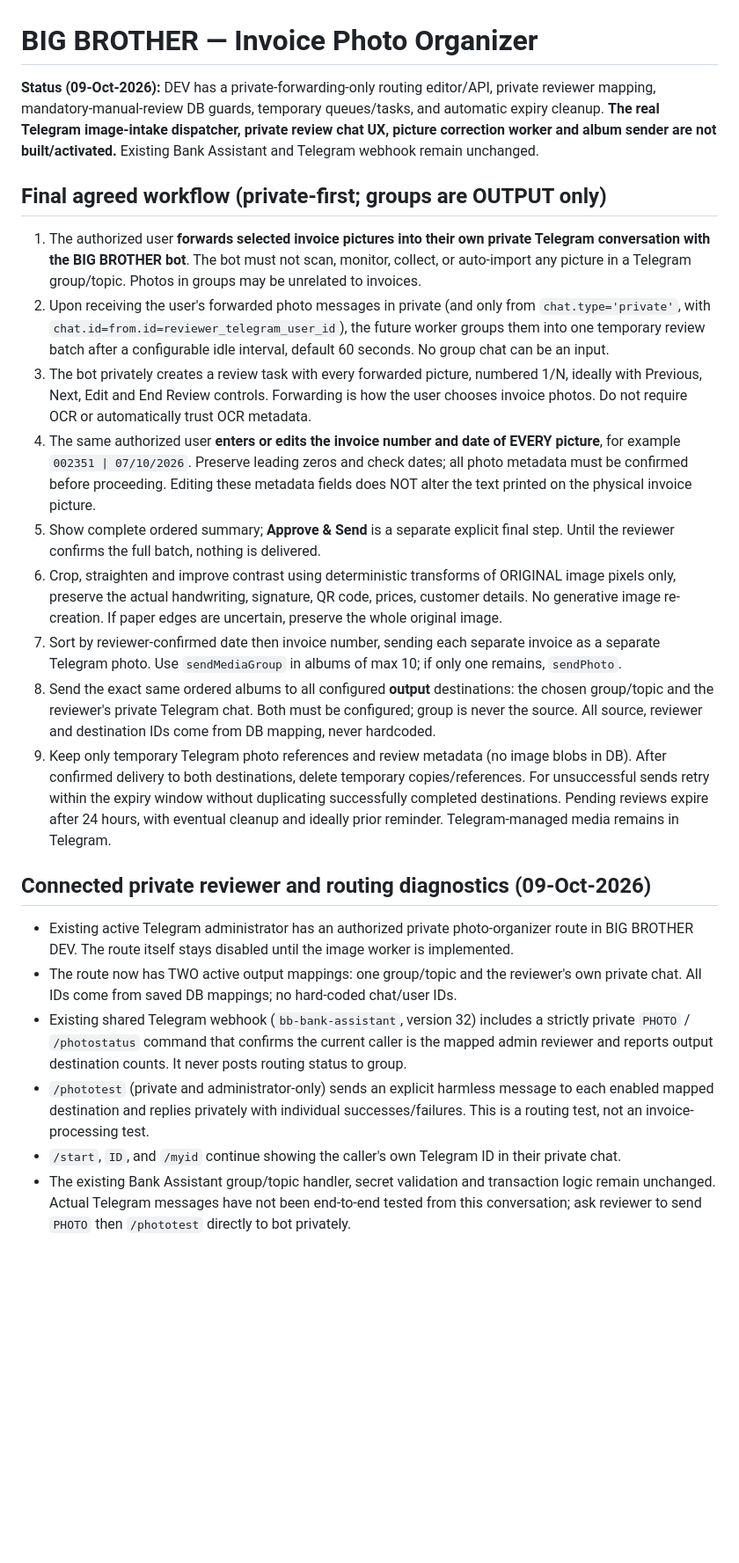
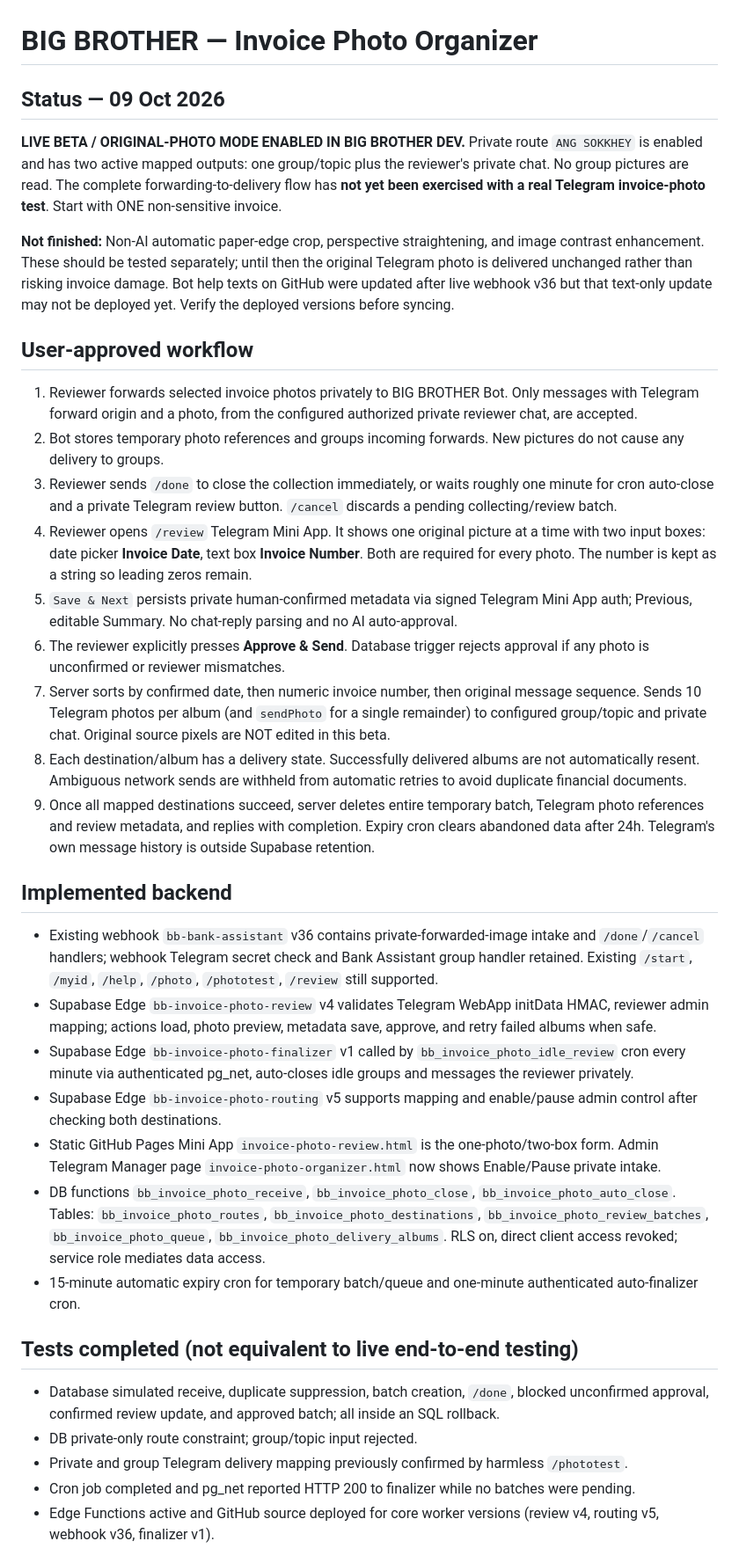
Before and after one commit to angsokhey11-cloud/big-brother-notification-center, a Markdown page: INVOICE-PHOTO-ORGANIZER.md, the part around one of its changes. Shown at 88% size. Drawn GitHub-style; blank space fills up the shorter version.

Commit message:
Document active DEV beta original-photo workflow, private reviewer, real test steps and safe limitations

```diff
--- a/INVOICE-PHOTO-ORGANIZER.md
+++ b/INVOICE-PHOTO-ORGANIZER.md
@@ -1,25 +1,35 @@
 # BIG BROTHER — Invoice Photo Organizer
 
-**Status (09-Oct-2026):** DEV has a private-forwarding-only routing editor/API, private reviewer mapping, mandatory-manual-review DB guards, temporary queues/tasks, and automatic expiry cleanup. **The real Telegram image-intake dispatcher, private review chat UX, picture correction worker and album sender are not built/activated.** Existing Bank Assistant and Telegram webhook remain unchanged.
+## Status — 09 Oct 2026
+**LIVE BETA / ORIGINAL-PHOTO MODE ENABLED IN BIG BROTHER DEV.**
+Private route `ANG SOKKHEY` is enabled and has two active mapped outputs: one group/topic plus the reviewer's private chat. No group pictures are read. The complete forwarding-to-delivery flow has **not yet been exercised with a real Telegram invoice-photo test**. Start with ONE non-sensitive invoice.
 
-## Final agreed workflow (private-first; groups are OUTPUT only)
+**Not finished:** Non-AI automatic paper-edge crop, perspective straightening, and image contrast enhancement. These should be tested separately; until then the original Telegram photo is delivered unchanged rather than risking invoice damage. Bot help texts on GitHub were updated after live webhook v36 but that text-only update may not be deployed yet. Verify the deployed versions before syncing.
 
-1. The authorized user **forwards selected invoice pictures into their own private Telegram conversation with the BIG BROTHER bot**. The bot must not scan, monitor, collect, or auto-import any picture in a Telegram group/topic. Photos in groups may be unrelated to invoices.
-2. Upon receiving the user's forwarded photo messages in private (and only from `chat.type='private'`, with `chat.id=from.id=reviewer_telegram_user_id`), the future worker groups them into one temporary review batch after a configurable idle interval, default 60 seconds. No group chat can be an input.
-3. The bot privately creates a review task with every forwarded picture, numbered 1/N, ideally with Previous, Next, Edit and End Review controls. Forwarding is how the user chooses invoice photos. Do not require OCR or automatically trust OCR metadata.
-4. The same authorized user **enters or edits the invoice number and date of EVERY picture**, for example `002351 | 07/10/2026`. Preserve leading zeros and check dates; all photo metadata must be confirmed before proceeding. Editing these metadata fields does NOT alter the text printed on the physical invoice picture.
-5. Show complete ordered summary; **Approve & Send** is a separate explicit final step. Until the reviewer confirms the full batch, nothing is delivered.
-6. Crop, straighten and improve contrast using deterministic transforms of ORIGINAL image pixels only, preserve the actual handwriting, signature, QR code, prices, customer details. No generative image re-creation. If paper edges are uncertain, preserve the whole original image.
-7. Sort by reviewer-confirmed date then invoice number, sending each separate invoice as a separate Telegram photo. Use `sendMediaGroup` in albums of max 10; if only one remains, `sendPhoto`.
-8. Send the exact same ordered albums to all configured **output** destinations: the chosen group/topic and the reviewer's private Telegram chat. Both must be configured; group is never the source. All source, reviewer and destination IDs come from DB mapping, never hardcoded.
-9. Keep only temporary Telegram photo references and review metadata (no image blobs in DB). After confirmed delivery to both destinations, delete temporary copies/references. For unsuccessful sends retry within the expiry window without duplicating successfully completed destinations. Pending reviews expire after 24 hours, with eventual cleanup and ideally prior reminder. Telegram-managed media remains in Telegram.
+## User-approved workflow
+1. Reviewer forwards selected invoice photos privately to BIG BROTHER Bot. Only messages with Telegram forward origin and a photo, from the configured authorized private reviewer chat, are accepted.
+2. Bot stores temporary photo references and groups incoming forwards. New pictures do not cause any delivery to groups.
+3. Reviewer sends `/done` to close the collection immediately, or waits roughly one minute for cron auto-close and a private Telegram review button. `/cancel` discards a pending collecting/review batch.
+4. Reviewer opens `/review` Telegram Mini App. It shows one original picture at a time with two input boxes: date picker **Invoice Date**, text box **Invoice Number**. Both are required for every photo. The number is kept as a string so leading zeros remain.
+5. `Save & Next` persists private human-confirmed metadata via signed Telegram Mini App auth; Previous, editable Summary. No chat-reply parsing and no AI auto-approval.
+6. The reviewer explicitly presses **Approve & Send**. Database trigger rejects approval if any photo is unconfirmed or reviewer mismatches.
+7. Server sorts by confirmed date, then numeric invoice number, then original message sequence. Sends 10 Telegram photos per album (and `sendPhoto` for a single remainder) to configured group/topic and private chat. Original source pixels are NOT edited in this beta.
+8. Each destination/album has a delivery state. Successfully delivered albums are not automatically resent. Ambiguous network sends are withheld from automatic retries to avoid duplicate financial documents.
+9. Once all mapped destinations succeed, server deletes entire temporary batch, Telegram photo references and review metadata, and replies with completion. Expiry cron clears abandoned data after 24h. Telegram's own message history is outside Supabase retention.
 
-## Connected private reviewer and routing diagnostics (09-Oct-2026)
+## Implemented backend
+- Existing webhook `bb-bank-assistant` v36 contains private-forwarded-image intake and `/done`/`/cancel` handlers; webhook Telegram secret check and Bank Assistant group handler retained. Existing `/start`, `/myid`, `/help`, `/photo`, `/phototest`, `/review` still supported.
+- Supabase Edge `bb-invoice-photo-review` v4 validates Telegram WebApp initData HMAC, reviewer admin mapping; actions load, photo preview, metadata save, approve, and retry failed albums when safe.
+- Supabase Edge `bb-invoice-photo-finalizer` v1 called by `bb_invoice_photo_idle_review` cron every minute via authenticated pg_net, auto-closes idle groups and messages the reviewer privately.
+- Supabase Edge `bb-invoice-photo-routing` v5 supports mapping and enable/pause admin control after checking both destinations.
+- Static GitHub Pages Mini App `invoice-photo-review.html` is the one-photo/two-box form. Admin Telegram Manager page `invoice-photo-organizer.html` now shows Enable/Pause private intake.
+- DB functions `bb_invoice_photo_receive`, `bb_invoice_photo_close`, `bb_invoice_photo_auto_close`. Tables: `bb_invoice_photo_routes`, `bb_invoice_photo_destinations`, `bb_invoice_photo_review_batches`, `bb_invoice_photo_queue`, `bb_invoice_photo_delivery_albums`. RLS on, direct client access revoked; service role mediates data access.
+- 15-minute automatic expiry cron for temporary batch/queue and one-minute authenticated auto-finalizer cron.
 
-- Existing active Telegram administrator has an authorized private photo-organizer route in BIG BROTHER DEV. The route itself stays disabled until the image worker is implemented.
-- The route now has TWO active output mappings: one group/topic and the reviewer's own private chat. All IDs come from saved DB mappings; no hard-coded chat/user IDs.
-- Existing shared Telegram webhook (`bb-bank-assistant`, version 32) includes a strictly private `PHOTO` / `/photostatus` command that confirms the current caller is the mapped admin reviewer and reports output destination counts. It never posts routing status to group.
-- `/phototest` (private and administrator-only) sends an explicit harmless message to each enabled mapped destination and replies privately with individual successes/failures. This is a routing test, not an invoice-processing test.
-- `/start`, `ID`, and `/myid` continue showing the caller's own Telegram ID in their private chat.
-- The existing Bank Assistant group/topic handler, secret validation and transaction logic remain unchanged. Actual Telegram messages have not been end-to-end tested from this conversation; ask reviewer to send `PHOTO` then `/phototest` directly to bot privately.
+## Tests completed (not equivalent to live end-to-end testing)
+- Database simulated receive, duplicate suppression, batch creation, `/done`, blocked unconfirmed approval, confirmed review update, and approved batch; all inside an SQL rollback.
+- DB private-only route constraint; group/topic input rejected.
+- Private and group Telegram delivery mapping previously confirmed by harmless `/phototest`.
+- Cron job completed and pg_net reported HTTP 200 to finalizer while no batches were pending.
+- Edge Functions active and GitHub source deployed for core worker versions (review v4, routing v5, webhook v36, finalizer v1).
 
```
Also changed, not shown: other parts of INVOICE-PHOTO-ORGANIZER.md (+3 -38 lines).
